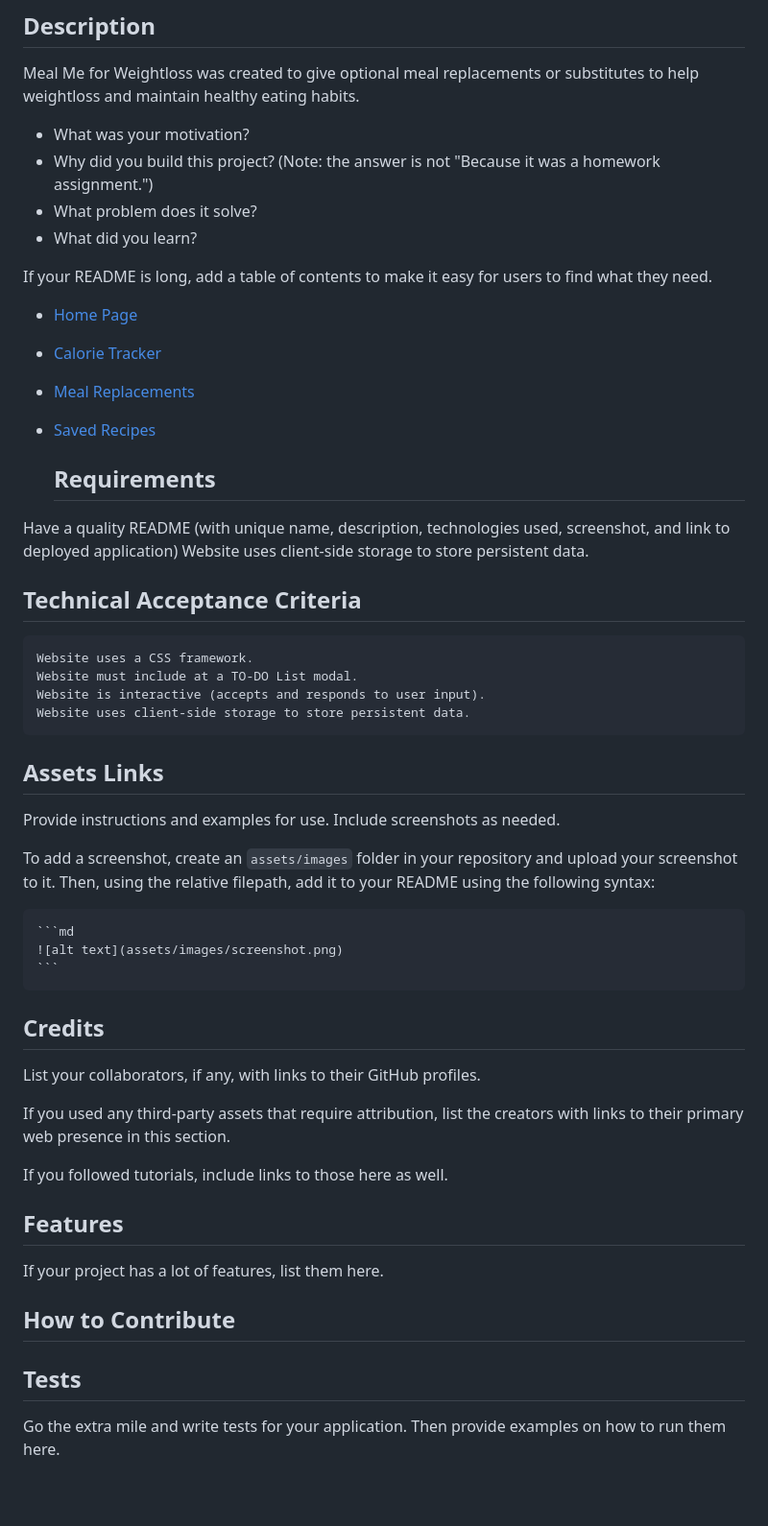
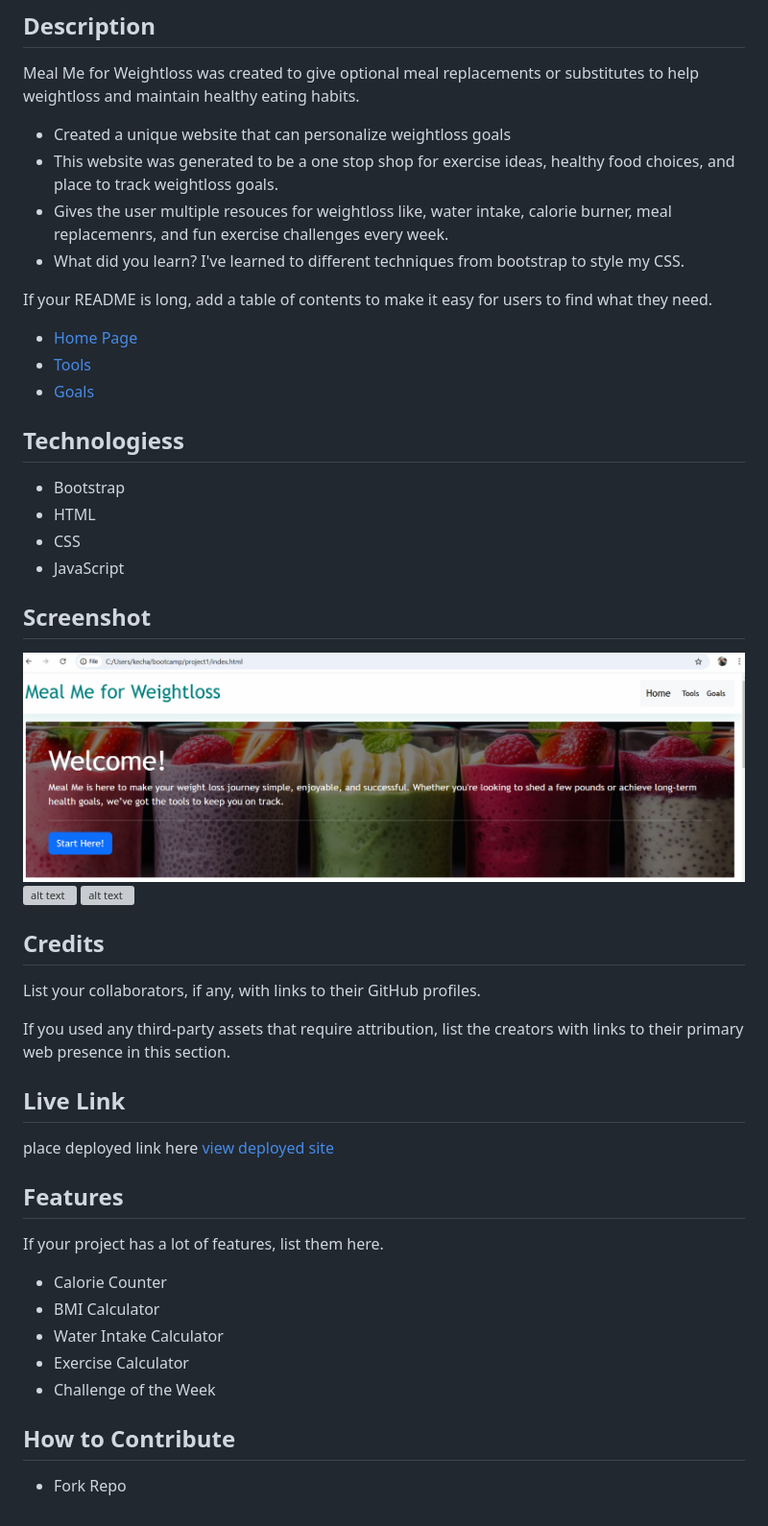
Before and after one commit to ikranahmed/MealsMeForWeightloss, a Markdown page: README.md, the part around the change. Shown at 96% size. Rendered like a GitHub page; pictures changed too: assets/images/screenshot1.png (added); blank space fills up the shorter version; grey boxes are pictures that could not be loaded.

Commit message:
ReadMe Completion

````diff
--- a/README.md
+++ b/README.md
@@ -3,37 +3,28 @@
 ## Description
 Meal Me for Weightloss was created to give optional meal replacements or substitutes to help weightloss and maintain healthy eating habits.
 
-- What was your motivation?
-- Why did you build this project? (Note: the answer is not "Because it was a homework assignment.")
-- What problem does it solve?
-- What did you learn?
+- Created a unique website that can personalize weightloss goals
+- This website was generated to be a one stop shop for exercise ideas, healthy food choices, and place to track weightloss goals.
+- Gives the user multiple resouces for weightloss like, water intake, calorie burner, meal replacemenrs, and fun exercise challenges every week.
+- What did you learn? I've learned to different techniques from bootstrap to style my CSS.
 
 
 If your README is long, add a table of contents to make it easy for users to find what they need.
 
 - [Home Page](#installation)
-- [Calorie Tracker](#usage)
-- [Meal Replacements](#credits)
-- [Saved Recipes](#license)
+- [Tools](#usage)
+- [Goals](#usage)
 
-    ## Requirements
-Have a quality README (with unique name, description, technologies used, screenshot, and link to deployed application)
-Website uses client-side storage to store persistent data.
+## Technologiess
+- Bootstrap
+- HTML
+- CSS
+- JavaScript
 
-## Technical Acceptance Criteria
-	Website uses a CSS framework.
-	Website must include at a TO-DO List modal.
-	Website is interactive (accepts and responds to user input).
-    Website uses client-side storage to store persistent data.
-## Assets Links
-
-Provide instructions and examples for use. Include screenshots as needed.
-
-To add a screenshot, create an `assets/images` folder in your repository and upload your screenshot to it. Then, using the relative filepath, add it to your README using the following syntax:
-
-    ```md
-    ![alt text](assets/images/screenshot.png)
-    ```
+## Screenshot
+ ![alt text](assets/images/screenshot1.png)
+![alt text](assets/images/screenshot2.png)
+![alt text](assets/images/screenshot3.png)
 
 ## Credits
 
@@ -41,19 +32,20 @@ List your collaborators, if any, with links to their GitHub profiles.
 
 If you used any third-party assets that require attribution, list the creators with links to their primary web presence in this section.
 
-If you followed tutorials, include links to those here as well.
 
-
-
-
+## Live Link
+ place deployed link here
+ [view deployed site](url)
 
 ## Features
 
 If your project has a lot of features, list them here.
+ - Calorie Counter
+ - BMI Calculator
+ - Water Intake Calculator
+ - Exercise Calculator
+ - Challenge of the Week
+
 
 ## How to Contribute
-
-
-## Tests
-
-Go the extra mile and write tests for your application. Then provide examples on how to run them here.
+- Fork Repo
````
Also changed, not shown: assets/images/Screenshot2.png (added), assets/images/Screenshot3.png (added), 2 other files.
